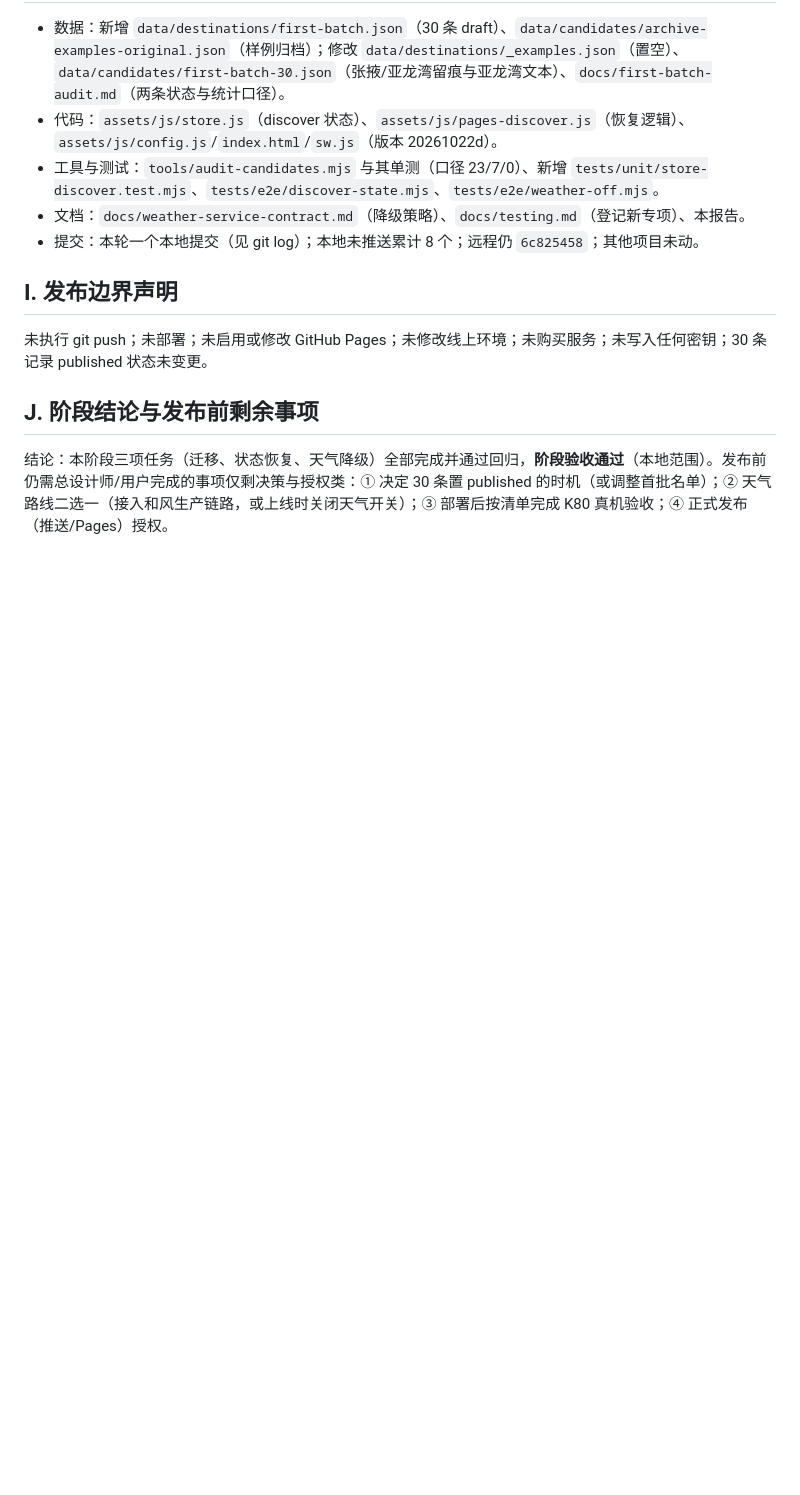
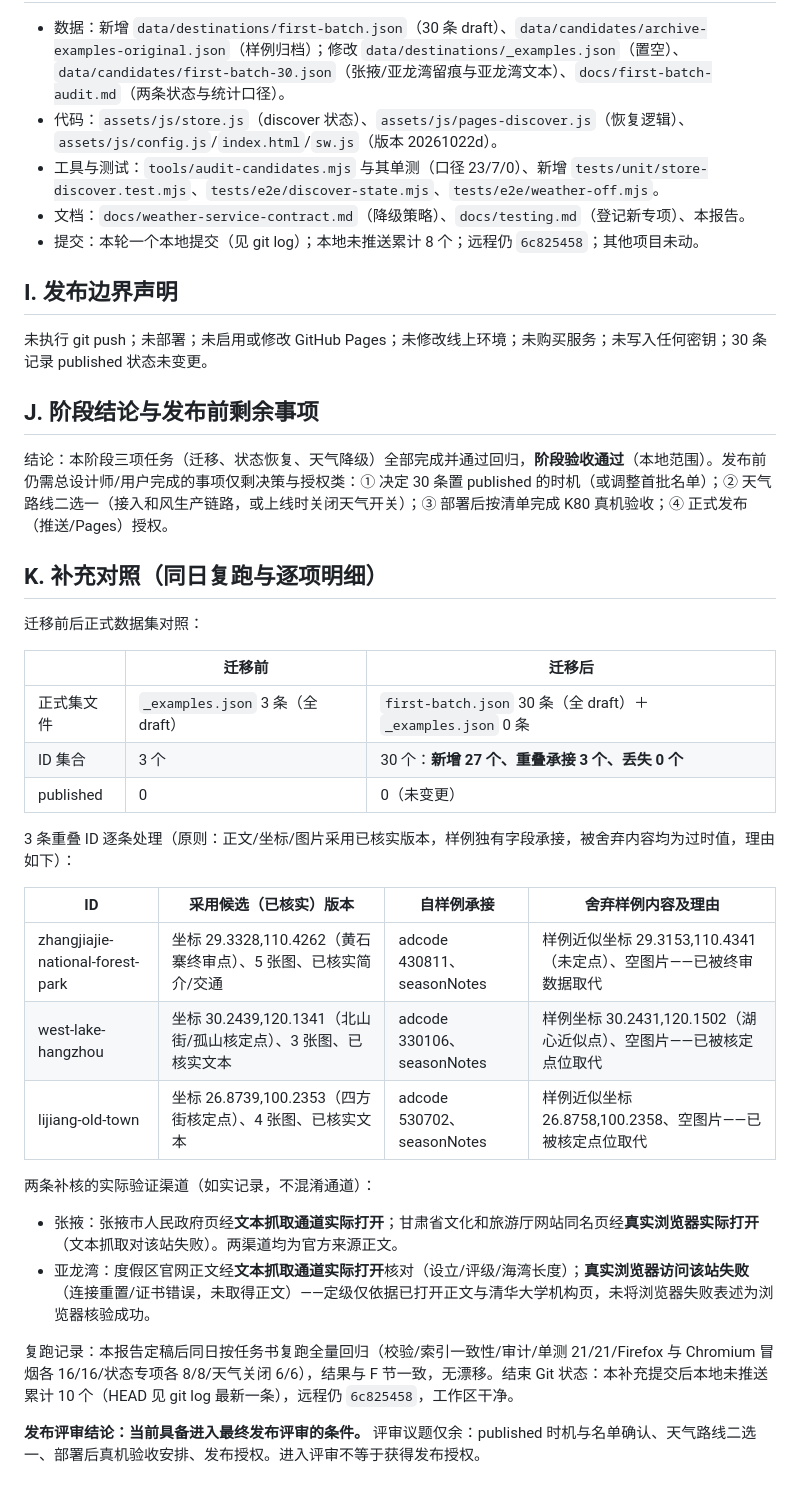
Before and after one commit to lucaskevinsd-glitch/china-travel-atlas, a Markdown page: docs/dev-report-2026-10-22-phase-final-prep.md, the part around the change. GitHub-like rendering; blank space fills up the shorter version.

Commit message:
阶段报告补充对照：迁移前后ID差异/3重叠ID逐条处理/张掖亚龙湾验证渠道/复跑记录/发布评审结论

```diff
--- a/docs/dev-report-2026-10-22-phase-final-prep.md
+++ b/docs/dev-report-2026-10-22-phase-final-prep.md
@@ -83,3 +83,30 @@
 ## J. 阶段结论与发布前剩余事项
 
 结论：本阶段三项任务（迁移、状态恢复、天气降级）全部完成并通过回归，**阶段验收通过**（本地范围）。发布前仍需总设计师/用户完成的事项仅剩决策与授权类：① 决定 30 条置 published 的时机（或调整首批名单）；② 天气路线二选一（接入和风生产链路，或上线时关闭天气开关）；③ 部署后按清单完成 K80 真机验收；④ 正式发布（推送/Pages）授权。
+
+## K. 补充对照（同日复跑与逐项明细）
+
+迁移前后正式数据集对照：
+
+| | 迁移前 | 迁移后 |
+|---|---|---|
+| 正式集文件 | `_examples.json` 3 条（全 draft） | `first-batch.json` 30 条（全 draft）＋ `_examples.json` 0 条 |
+| ID 集合 | 3 个 | 30 个：**新增 27 个、重叠承接 3 个、丢失 0 个** |
+| published | 0 | 0（未变更） |
+
+3 条重叠 ID 逐条处理（原则：正文/坐标/图片采用已核实版本，样例独有字段承接，被舍弃内容均为过时值，理由如下）：
+
+| ID | 采用候选（已核实）版本 | 自样例承接 | 舍弃样例内容及理由 |
+|---|---|---|---|
+| zhangjiajie-national-forest-park | 坐标 29.3328,110.4262（黄石寨终审点）、5 张图、已核实简介/交通 | adcode 430811、seasonNotes | 样例近似坐标 29.3153,110.4341（未定点）、空图片——已被终审数据取代 |
+| west-lake-hangzhou | 坐标 30.2439,120.1341（北山街/孤山核定点）、3 张图、已核实文本 | adcode 330106、seasonNotes | 样例坐标 30.2431,120.1502（湖心近似点）、空图片——已被核定点位取代 |
+| lijiang-old-town | 坐标 26.8739,100.2353（四方街核定点）、4 张图、已核实文本 | adcode 530702、seasonNotes | 样例近似坐标 26.8758,100.2358、空图片——已被核定点位取代 |
+
+两条补核的实际验证渠道（如实记录，不混淆通道）：
+
+- 张掖：张掖市人民政府页经**文本抓取通道实际打开**；甘肃省文化和旅游厅网站同名页经**真实浏览器实际打开**（文本抓取对该站失败）。两渠道均为官方来源正文。
+- 亚龙湾：度假区官网正文经**文本抓取通道实际打开**核对（设立/评级/海湾长度）；**真实浏览器访问该站失败**（连接重置/证书错误，未取得正文）——定级仅依据已打开正文与清华大学机构页，未将浏览器失败表述为浏览器核验成功。
+
+复跑记录：本报告定稿后同日按任务书复跑全量回归（校验/索引一致性/审计/单测 21/21/Firefox 与 Chromium 冒烟各 16/16/状态专项各 8/8/天气关闭 6/6），结果与 F 节一致，无漂移。结束 Git 状态：本补充提交后本地未推送累计 10 个（HEAD 见 git log 最新一条），远程仍 `6c825458`，工作区干净。
+
+**发布评审结论：当前具备进入最终发布评审的条件。** 评审议题仅余：published 时机与名单确认、天气路线二选一、部署后真机验收安排、发布授权。进入评审不等于获得发布授权。
```
